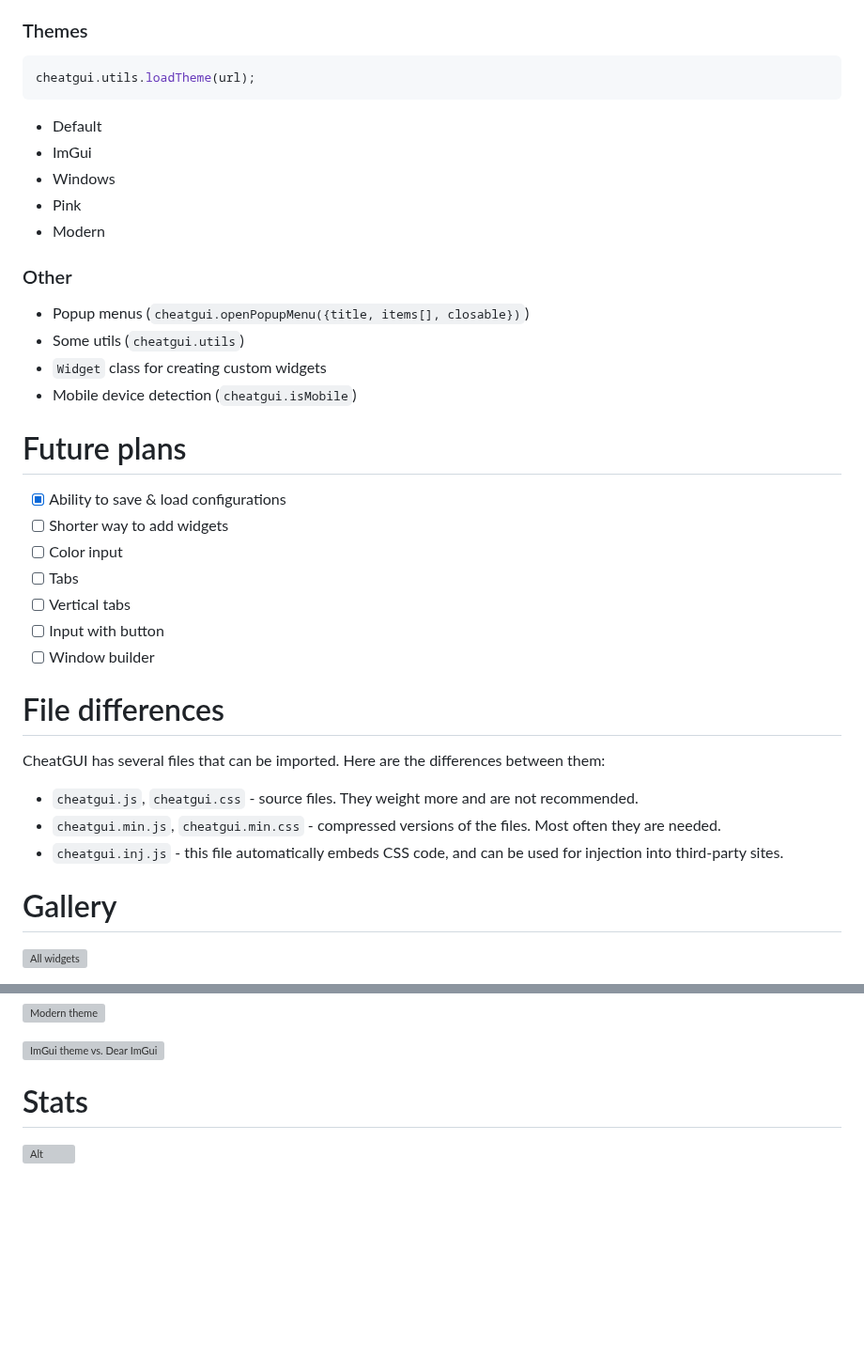
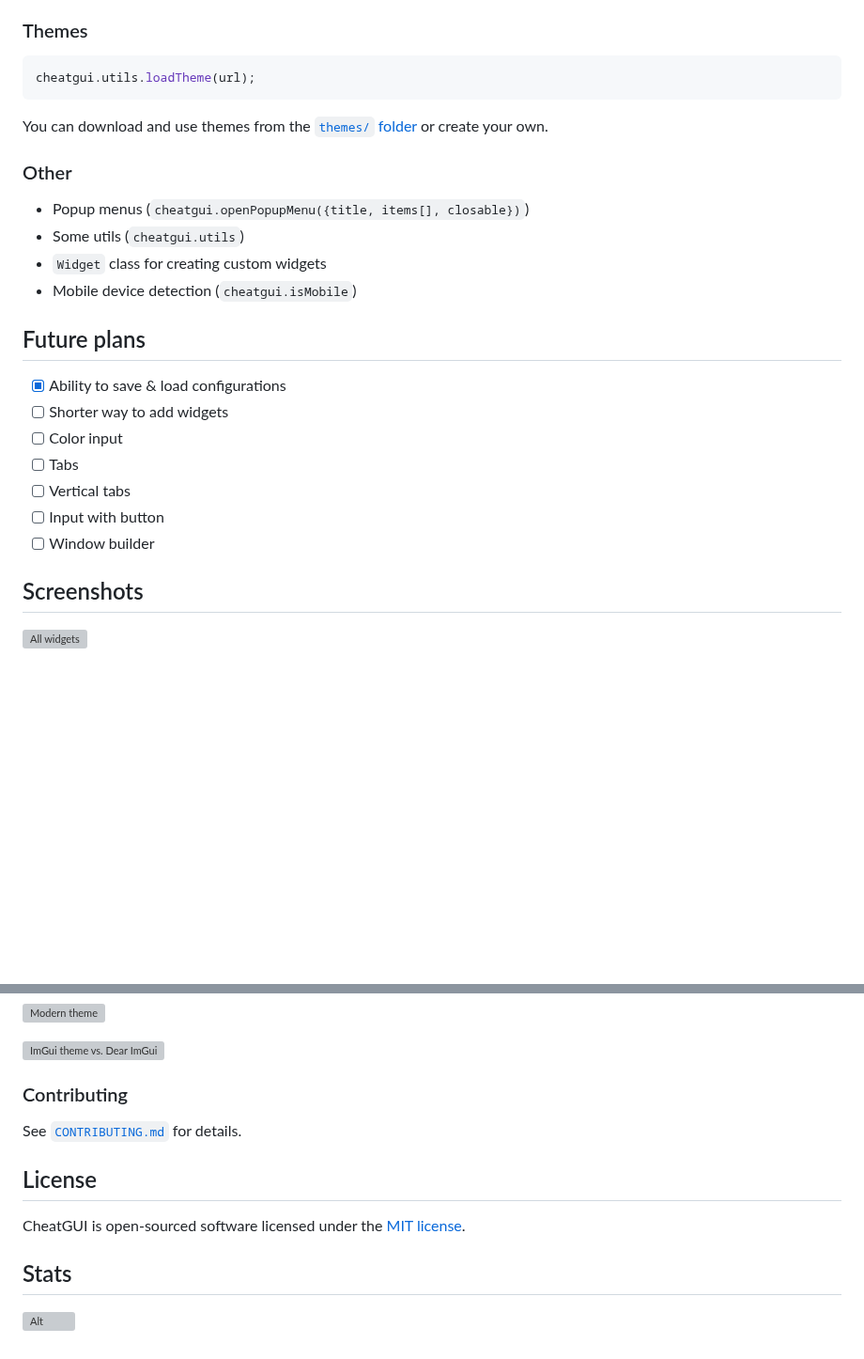
Before and after one commit to cat-125/cheatgui, a Markdown page: README.md, 2 parts joined by grey strips. Shown at 94% size. Drawn GitHub-style; blank space fills up the shorter version; grey boxes are pictures that could not be loaded.

````diff
--- a/README.md
+++ b/README.md
@@ -65,22 +121,21 @@ const widget = new cheatgui.WidgetName(...);
 - Row
 
 ### Themes
+
 ```javascript
 cheatgui.utils.loadTheme(url);
 ```
-- Default
-- ImGui
-- Windows
-- Pink
-- Modern
+
+You can download and use themes from the [`themes/` folder](https://github.com/cat-125/cheatgui/tree/main/themes) or create your own.
 
 ### Other
+
 - Popup menus (`cheatgui.openPopupMenu({title, items[], closable})`)
 - Some utils (`cheatgui.utils`)
 - `Widget` class for creating custom widgets
 - Mobile device detection (`cheatgui.isMobile`)
 
-# Future plans
+## Future plans
 
 - [x] Ability to save & load configurations
 - [ ] Shorter way to add widgets
@@ -90,14 +145,7 @@ cheatgui.utils.loadTheme(url);
 - [ ] Input with button
 - [ ] Window builder
 
-# File differences
-
-CheatGUI has several files that can be imported. Here are the differences between them:
-- `cheatgui.js`, `cheatgui.css` - source files. They weight more and are not recommended.
-- `cheatgui.min.js`, `cheatgui.min.css` - compressed versions of the files. Most often they are needed.
-- `cheatgui.inj.js` - this file automatically embeds CSS code, and can be used for injection into third-party sites.
-
-# Gallery
+## Screenshots
 
 ![All widgets](https://github.com/cat-125/cheatgui/assets/106539381/8bf5144e-79df-49f5-8a30-4202777ccf02)
 
@@ -112,6 +159,14 @@ CheatGUI has several files that can be imported. Here are the differences betwee
 
 ![ImGui theme vs. Dear ImGui](https://github.com/cat-125/cheatgui/assets/106539381/e9bfad04-fb7d-4c57-aa9e-7f0630f00f04)
 
-# Stats
+### Contributing
+
+See [`CONTRIBUTING.md`](https://github.com/cat-125/cheatgui/blob/main/CONTRIBUTING.md) for details.
+
+## License
+
+CheatGUI is open-sourced software licensed under the [MIT license](https://github.com/cat-125/cheatgui/blob/main/LICENSE).
+
+## Stats
 
 ![Alt](https://repobeats.axiom.co/api/embed/8680d14e5c563dc7c79526365878c484605670b9.svg)
````
Also changed, not shown: other parts of README.md (+62 -7 lines), CONTRIBUTING.md (added, +40 -0 lines).
